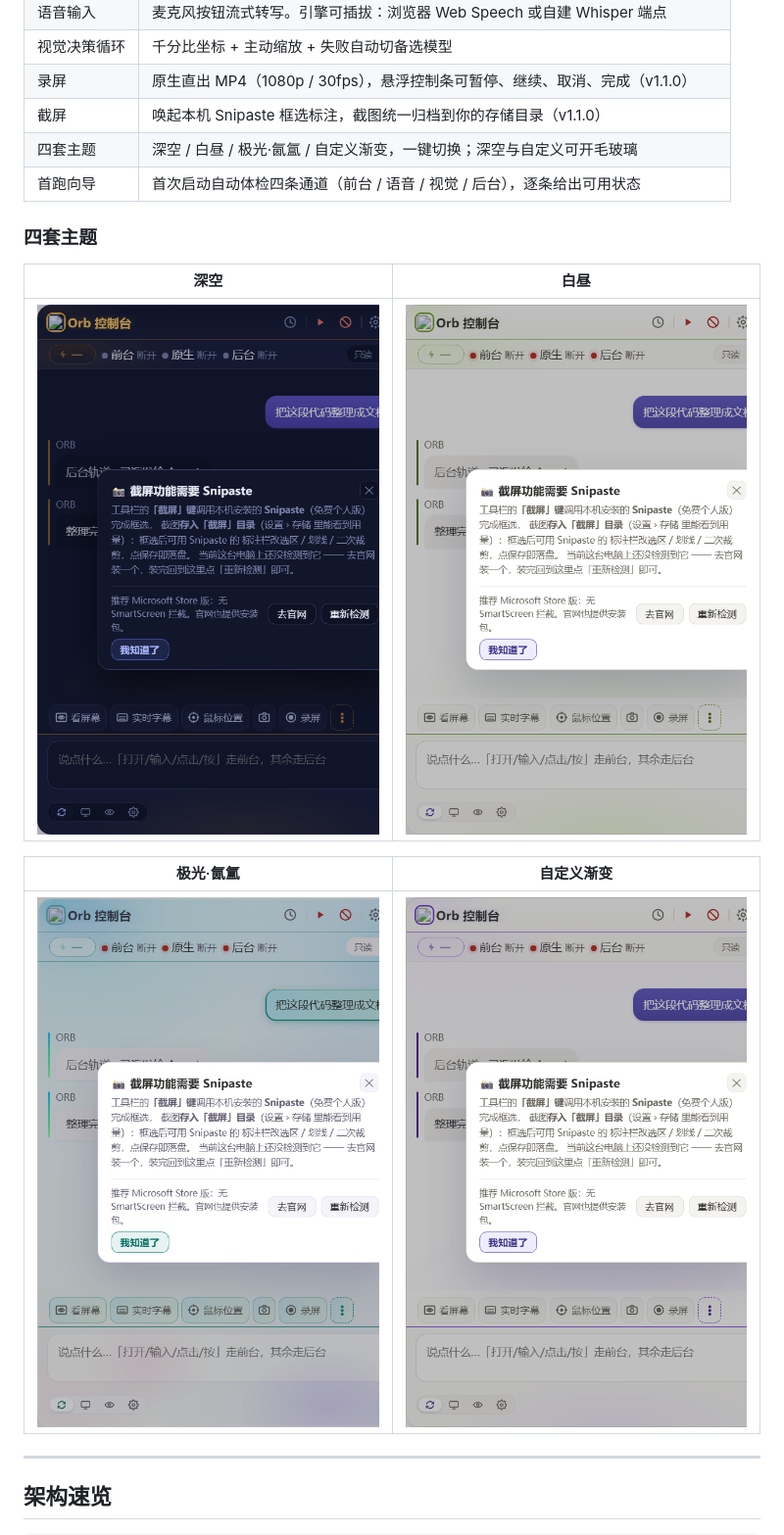
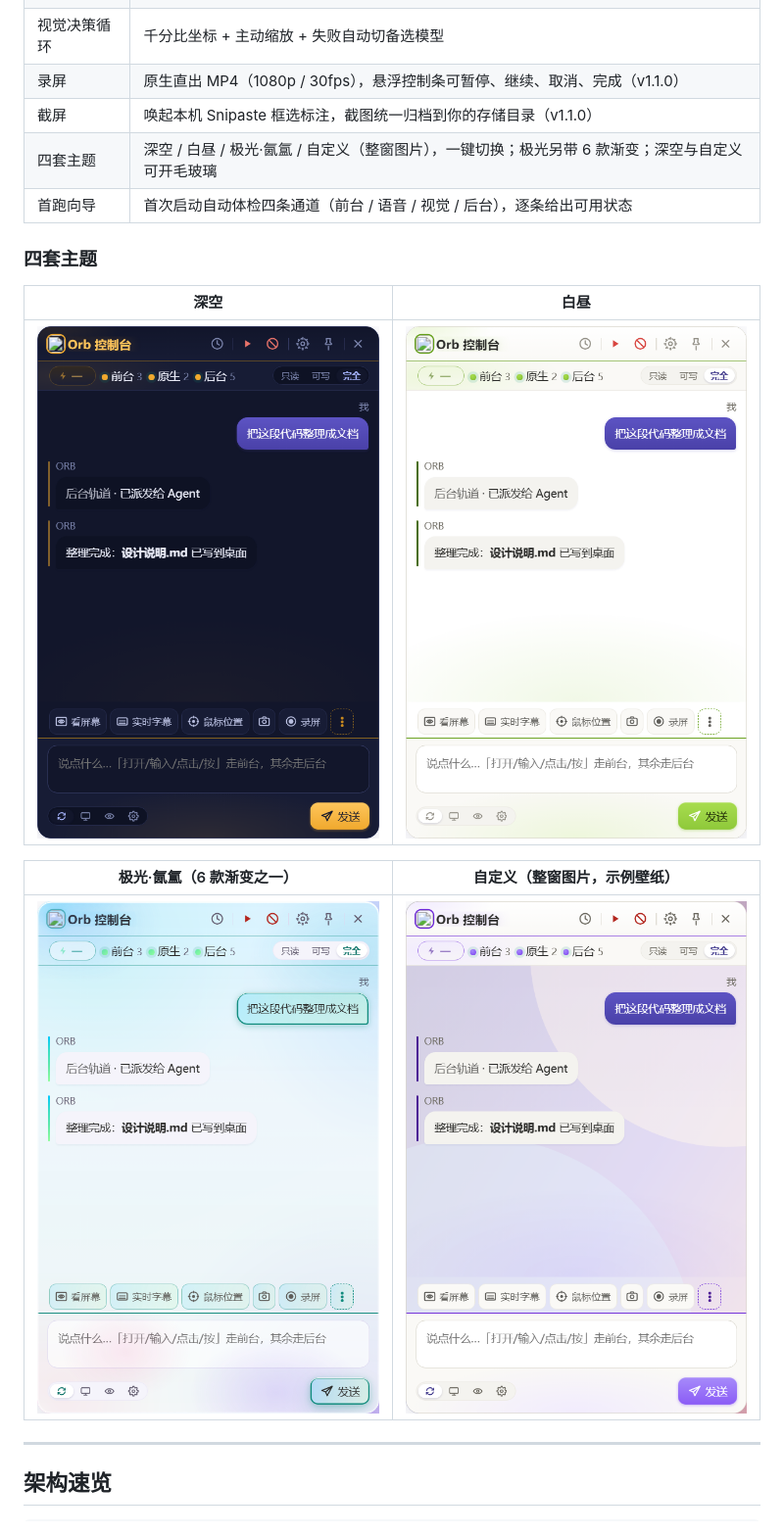
Before and after one commit to zhoukr123/ORB-Console-made-for-workbuddy, a Markdown page: README.md, the part around one of its changes. Shown at 98% size. Rendered like a GitHub page; pictures changed too: docs/shots/theme-aurora.png, docs/shots/theme-custom.png, docs/shots/theme-daylight.png.

```diff
--- a/README.md
+++ b/README.md
@@ -97,7 +97,7 @@ npm install --prefix orb/desktop
 | 视觉决策循环 | 千分比坐标 + 主动缩放 + 失败自动切备选模型 |
 | 录屏 | 原生直出 MP4（1080p / 30fps），悬浮控制条可暂停、继续、取消、完成（v1.1.0） |
 | 截屏 | 唤起本机 Snipaste 框选标注，截图统一归档到你的存储目录（v1.1.0） |
-| 四套主题 | 深空 / 白昼 / 极光·氤氲 / 自定义渐变，一键切换；深空与自定义可开毛玻璃 |
+| 四套主题 | 深空 / 白昼 / 极光·氤氲 / 自定义（整窗图片），一键切换；极光另带 6 款渐变；深空与自定义可开毛玻璃 |
 | 首跑向导 | 首次启动自动体检四条通道（前台 / 语音 / 视觉 / 后台），逐条给出可用状态 |
 
 ### 四套主题
@@ -106,5 +106,5 @@ npm install --prefix orb/desktop
 | --- | --- |
 | ![深空主题](docs/shots/theme-deepspace.png) | ![白昼主题](docs/shots/theme-daylight.png) |
 
-| 极光·氤氲 | 自定义渐变 |
+| 极光·氤氲（6 款渐变之一） | 自定义（整窗图片，示例壁纸） |
 | --- | --- |
```
Also changed, not shown: other parts of README.md (+1 -1 lines), .github/pull_request_template.md (added, +26 -0 lines), CONTRIBUTING.md (+6 -7 lines), ROADMAP.md (+10 -0 lines), docs/hero.gif (added), 3 other files.
